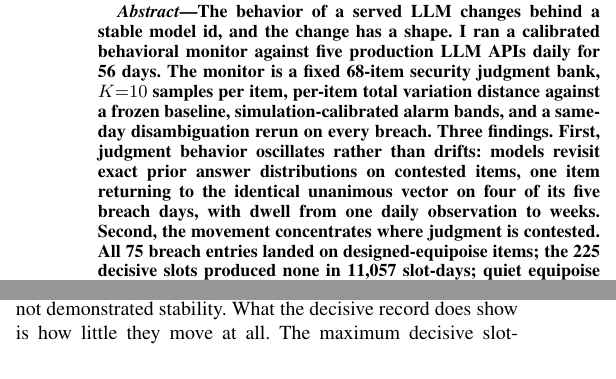
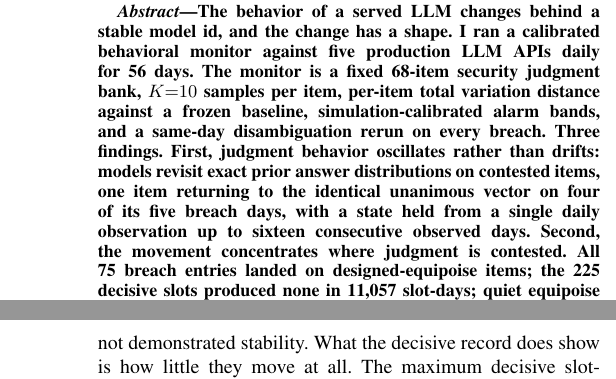
Before and after one commit to annawhooo/self-context-calibration, a LaTeX paper (paper/intercept/main.tex): two parts of the columns of pages 1 and 3 of 9 before the commit and two parts of the columns of pages 1 and 4 of 9 after it, joined at a grey line, cut so that both start at the same text. Compiled offline with pdfLaTeX.

Commit message:
Abstract: state the longest dwell as sixteen observed days, not weeks
The longest run in the record is sixteen consecutive observed days
(Aug 15 to Sep 2, 18 calendar days). "Weeks" overstated one run of
under three weeks, and "dwell" is defined only in Section 2. Same
edit in the markdown master.

Co-Authored-By: Claude Fable 5.1 <noreply@anthropic.com>
Claude-Session: https://claude.ai/code/session_0186Eb3GQYDX9PKpZY1Vz3La

```diff
--- a/paper/intercept/main.tex
+++ b/paper/intercept/main.tex
@@ -39,11 +39,12 @@ alarm bands, and a same-day disambiguation rerun on every breach.
 Three findings. First, judgment behavior oscillates rather than
 drifts: models revisit exact prior answer distributions on contested
 items, one item returning to the identical unanimous vector on four of
-its five breach days, with dwell from one daily observation to weeks.
-Second, the movement concentrates where judgment is contested. All 75
-breach entries landed on designed-equipoise items; the 225 decisive
-slots produced none in 11,057 slot-days; quiet equipoise slots on
-every vendor moved within 0.011 mean TVD of what sampling arithmetic
+its five breach days, with a state held from a single daily
+observation up to sixteen consecutive observed days. Second, the
+movement concentrates where judgment is contested. All 75 breach
+entries landed on designed-equipoise items; the 225 decisive slots
+produced none in 11,057 slot-days; quiet equipoise slots on every
+vendor moved within 0.011 mean TVD of what sampling arithmetic
 predicts. The count is not the evidence. The structure is: thirteen
 slots carry three or more entries against 1.04 expected, and ten of
 them moved toward the same option every time against 1.6 expected.
```
Also changed, not shown: paper/INTERCEPT_DRAFT.md (+6 -5 lines).
